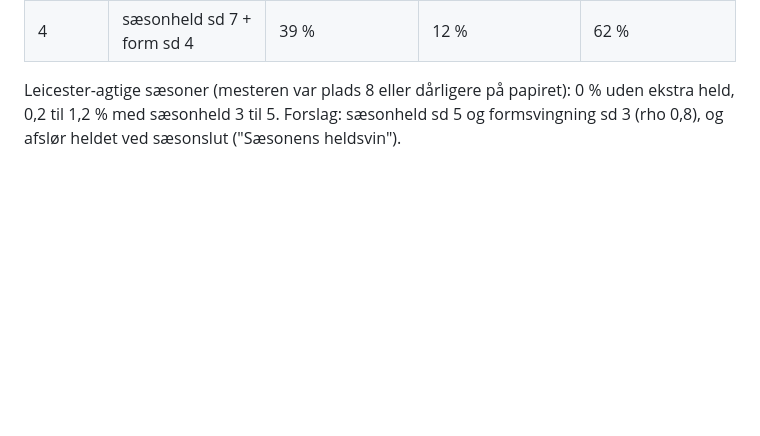
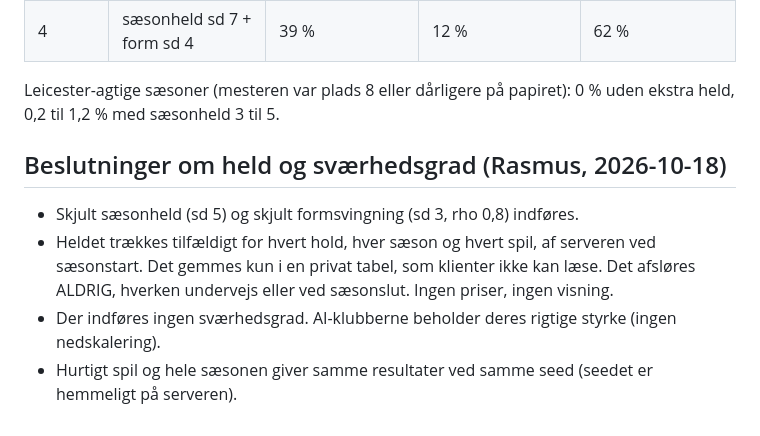
Before and after one commit to munksgaard91/draftspin-fc, a Markdown page: engine/SPEC.md, the part around the change. Drawn GitHub-style; blank space fills up the shorter version.

Commit message:
Spec: held aldrig afsløret, ingen sværhedsgrad

```diff
--- a/engine/SPEC.md
+++ b/engine/SPEC.md
@@ -37,4 +37,10 @@ Skjult sæsonheld (et fast tillæg til alle spillere på et hold hele sæsonen,
 | 4 | sæsonheld sd 5 + form sd 3 | 44 % | 12 % | 65 % |
 | 4 | sæsonheld sd 7 + form sd 4 | 39 % | 12 % | 62 % |
 
-Leicester-agtige sæsoner (mesteren var plads 8 eller dårligere på papiret): 0 % uden ekstra held, 0,2 til 1,2 % med sæsonheld 3 til 5. Forslag: sæsonheld sd 5 og formsvingning sd 3 (rho 0,8), og afslør heldet ved sæsonslut ("Sæsonens heldsvin").
+Leicester-agtige sæsoner (mesteren var plads 8 eller dårligere på papiret): 0 % uden ekstra held, 0,2 til 1,2 % med sæsonheld 3 til 5.
+
+## Beslutninger om held og sværhedsgrad (Rasmus, 2026-10-18)
+- Skjult sæsonheld (sd 5) og skjult formsvingning (sd 3, rho 0,8) indføres.
+- Heldet trækkes tilfældigt for hvert hold, hver sæson og hvert spil, af serveren ved sæsonstart. Det gemmes kun i en privat tabel, som klienter ikke kan læse. Det afsløres ALDRIG, hverken undervejs eller ved sæsonslut. Ingen priser, ingen visning.
+- Der indføres ingen sværhedsgrad. AI-klubberne beholder deres rigtige styrke (ingen nedskalering).
+- Hurtigt spil og hele sæsonen giver samme resultater ved samme seed (seedet er hemmeligt på serveren).
```
